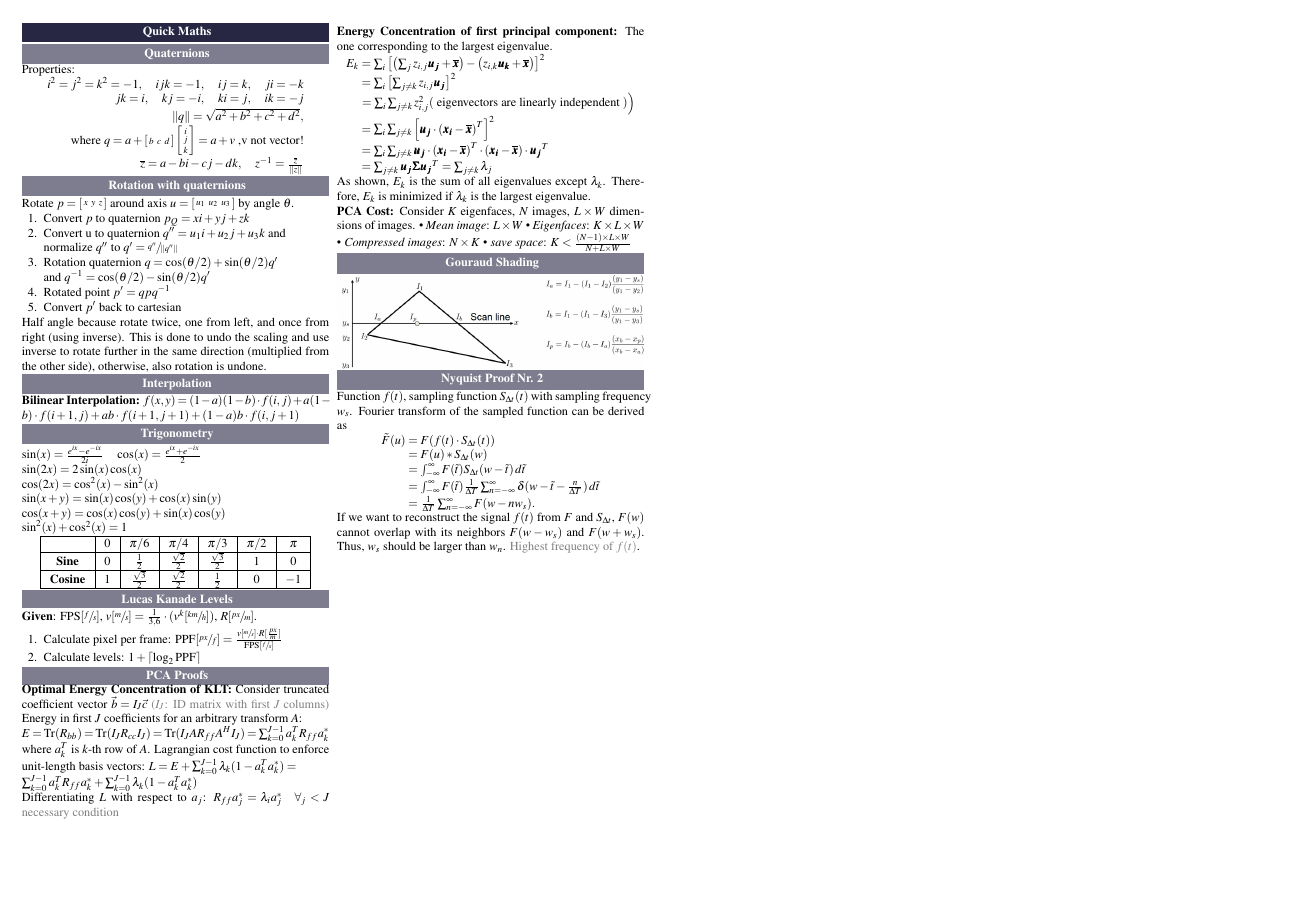
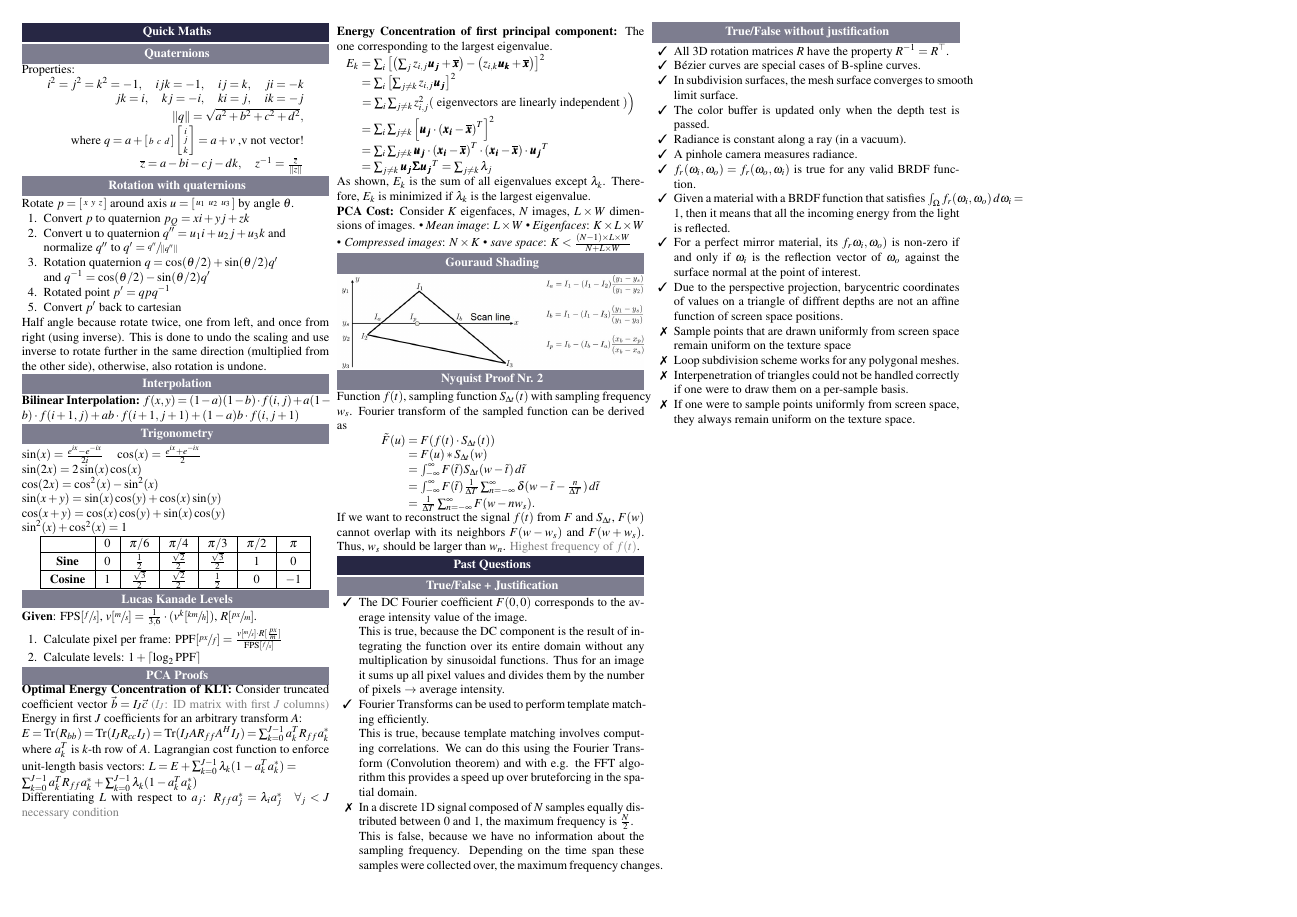
Before and after one commit to ucinereo/ETH-Cheatsheets, a LaTeX document (visual_computing/main.tex, which reads visual_computing/quickmaths.tex): page 7 of 7. Compiled offline with pdfLaTeX.

Commit message:
[VC] Add true-false questions

```diff
--- a/visual_computing/main.tex
+++ b/visual_computing/main.tex
@@ -44,6 +44,9 @@
 \input{md_fix.tex}
 \usepackage{tikz}
 \usetikzlibrary{positioning, shapes.multipart, fit}
+\usepackage{pifont}
+\newcommand{\cmark}{\text{\ding{51}}}
+\newcommand{\xmark}{\text{\ding{55}}}
 
 % ------------------------------------------------------------------
 % Formatting
--- a/visual_computing/quickmaths.tex
+++ b/visual_computing/quickmaths.tex
@@ -105,3 +105,33 @@ Half angle because rotate twice, one from left, and once from right (using inver
                  &= \frac{1}{\Delta T} \sum_{n = -\infty}^{\infty} F(w - n w_s).
 \end{align*}
 If we want to reconstruct the signal $f(t)$ from $F$ and $S_{\Delta t}$, $F(w)$ cannot overlap with its neighbors $F(w - w_s)$ and $F(w + w_s)$. Thus, $w_s$ should be larger than $w_n$. {\color{gray}Highest frequency of $f(t)$}.
+
+\section{Past Questions}
+\subsection{True/False + Justification}
+\begin{itemize}
+    \item[\cmark] The DC Fourier coefficient \( F(0,0) \) corresponds to the average intensity value of the image.\\
+    This is true, because the DC component is the result of integrating the function over its entire domain without any multiplication by sinusoidal functions. Thus for an image it sums up all pixel values and divides them by the number of pixels \( \to  \) average intensity.
+    \item[\cmark] Fourier Transforms can be used to perform template matching efficiently.\\
+    This is true, because template matching involves computing correlations. We can do this using the Fourier Transform (Convolution theorem) and with e.g. the FFT algorithm this provides a speed up over bruteforcing in the spatial domain.
+    \item[\xmark] In a discrete 1D signal composed of \( N \) samples equally distributed between \( 0 \) and \( 1 \), the maximum frequency is \( \frac{N}{2} \).\\
+    This is false, because we have no information about the sampling frequency. Depending on the time span these samples were collected over, the maximum frequency changes.
+\end{itemize}
+
+\subsection{True/False without justification}
+
+\begin{itemize}
+    \item[\cmark] All 3D rotation matrices \( R \) have the property \( R^{-1} = R^\top \).
+    \item[\cmark] Bézier curves are special cases of B-spline curves.
+    \item[\cmark] In subdivision surfaces, the mesh surface converges to smooth limit surface.
+    \item[\cmark] The color buffer is updated only when the depth test is passed.
+    \item[\cmark] Radiance is constant along a ray (in a vacuum).
+    \item[\cmark] A pinhole camera measures radiance.
+    \item[\cmark] \( f_r(\omega_i, \omega_o) = f_r(\omega_o, \omega_i) \) is true for any valid BRDF function.
+    \item[\cmark] Given a material with a BRDF function that satisfies \( \int_\Omega f_r(\omega_i, \omega_o) \mathop{d\omega_i} = 1 \), then it means that all the incoming energy from the light is reflected.
+    \item[\cmark] For a perfect mirror material, its \( f_r \omega _i, \omega _o) \) is non-zero if and only if \( \omega _i \) is the reflection vector of \( \omega _o \) against the surface normal at the point of interest.
+    \item[\cmark] Due to the perspective projection, barycentric coordinates of values on a triangle of diffrent depths are not an affine function of screen space positions.
+    \item[\xmark] Sample points that are drawn uniformly from screen space remain uniform on the texture space
+    \item[\xmark] Loop subdivision scheme works for any polygonal meshes.
+    \item[\xmark] Interpenetration of triangles could not be handled correctly if one were to draw them on a per-sample basis.
+    \item[\xmark] If one were to sample points uniformly from screen space, they always remain uniform on the texture space.
+\end{itemize}
```
